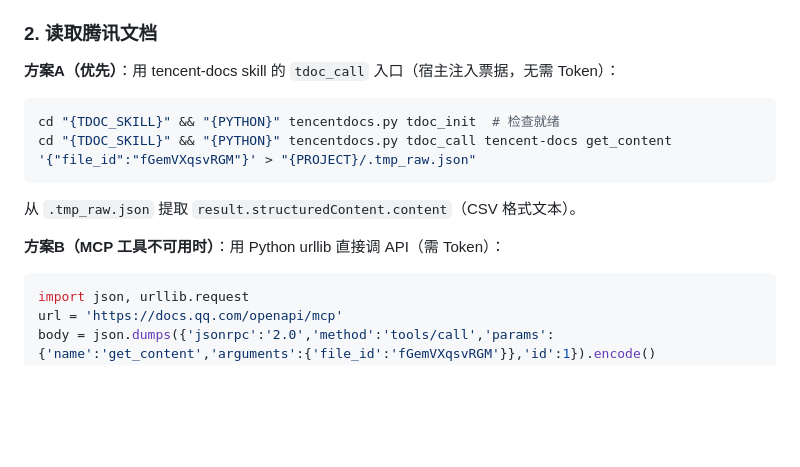
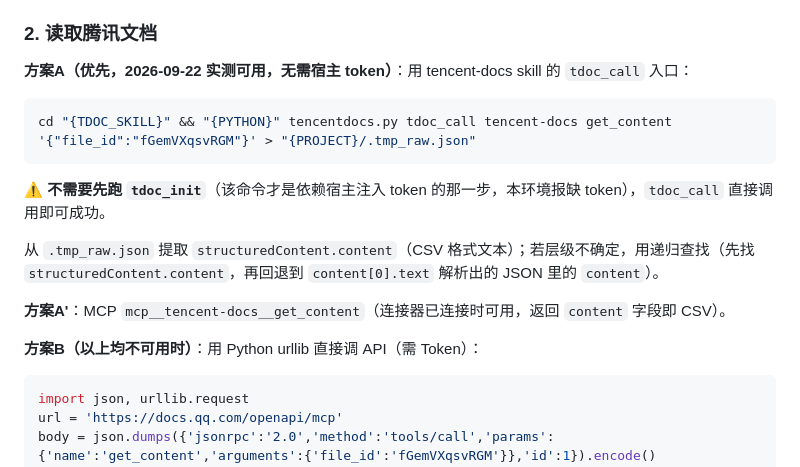
Before and after one commit to ArchKS/portfolio-tracker, a Markdown page: SKILL.md, the part around the change. GitHub-like rendering; blank space fills up the shorter version.

Commit message:
更新 SKILL.md：腾讯文档读取走 tdoc_call 方案

````diff
--- a/SKILL.md
+++ b/SKILL.md
@@ -27,16 +27,19 @@ agent_created: true
 
 ### 2. 读取腾讯文档
 
-**方案A（优先）**：用 tencent-docs skill 的 `tdoc_call` 入口（宿主注入票据，无需 Token）：
+**方案A（优先，2026-09-22 实测可用，无需宿主 token）**：用 tencent-docs skill 的 `tdoc_call` 入口：
 
 ```bash
-cd "{TDOC_SKILL}" && "{PYTHON}" tencentdocs.py tdoc_init  # 检查就绪
 cd "{TDOC_SKILL}" && "{PYTHON}" tencentdocs.py tdoc_call tencent-docs get_content '{"file_id":"fGemVXqsvRGM"}' > "{PROJECT}/.tmp_raw.json"
 ```
 
-从 `.tmp_raw.json` 提取 `result.structuredContent.content`（CSV 格式文本）。
+⚠️ **不需要先跑 `tdoc_init`**（该命令才是依赖宿主注入 token 的那一步，本环境报缺 token），`tdoc_call` 直接调用即可成功。
 
-**方案B（MCP 工具不可用时）**：用 Python urllib 直接调 API（需 Token）：
+从 `.tmp_raw.json` 提取 `structuredContent.content`（CSV 格式文本）；若层级不确定，用递归查找（先找 `structuredContent.content`，再回退到 `content[0].text` 解析出的 JSON 里的 `content`）。
+
+**方案A'**：MCP `mcp__tencent-docs__get_content`（连接器已连接时可用，返回 `content` 字段即 CSV）。
+
+**方案B（以上均不可用时）**：用 Python urllib 直接调 API（需 Token）：
 
 ```python
 import json, urllib.request
````
Also changed, not shown: .workbuddy/memory/2026-09-22.md (added, +12 -0 lines), 1 other file.
